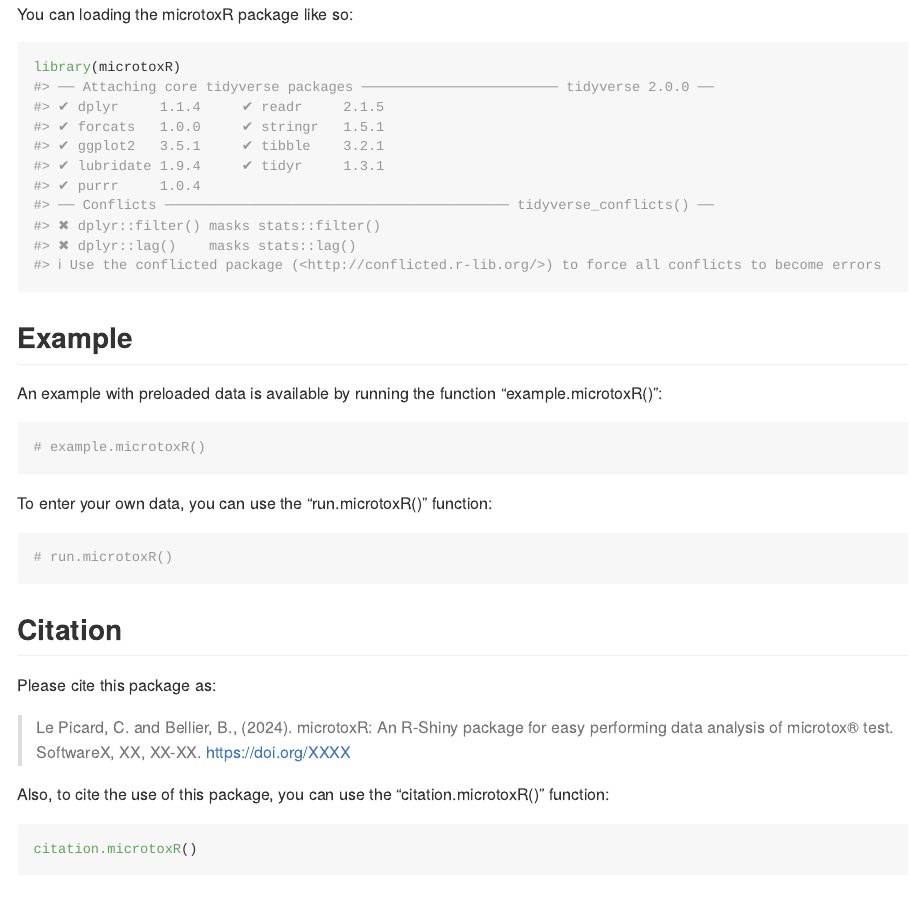
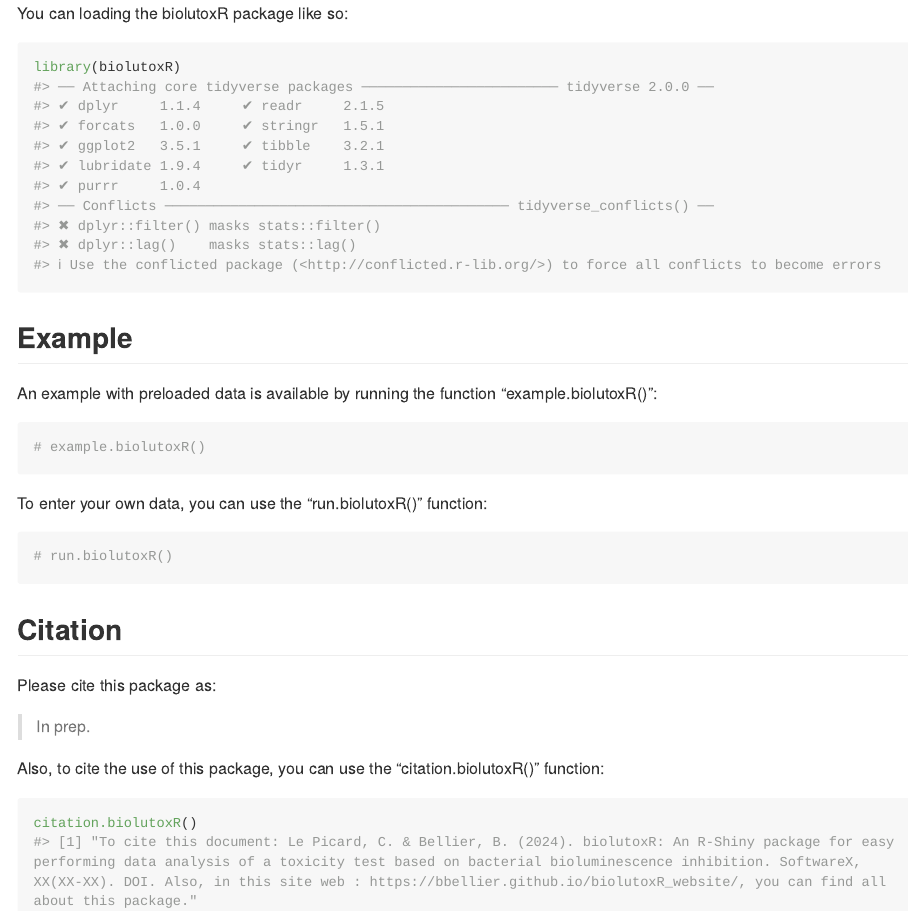
Before and after one commit to bbellier/biolutoxR_package, an R Markdown document (README.Rmd): the page in a window 1100 px wide, from 390 px down before the commit and from 420 px down after it, so that both start at the same text. Rendered offline with R 4.5, knitr and Pandoc, with nearby package versions; some code elsewhere in the file could not run offline; long lines of code are wrapped.

Commit message:
Edit readme (wrong file before)

````diff
--- a/README.Rmd
+++ b/README.Rmd
@@ -30,31 +30,31 @@ pak::pkg_install("bbellier/microtoxR_package")
 ```
 
-You can loading the microtoxR package like so:
+You can loading the biolutoxR package like so:
 
 ```{r loading}
-library(microtoxR)
+library(biolutoxR)
 ```
 
 
 ## Example
 
-An example with preloaded data is available by running the function "example.microtoxR()":
+An example with preloaded data is available by running the function "example.biolutoxR()":
 ```{r example}
-# example.microtoxR()
+# example.biolutoxR()
 ```
 
-To enter your own data, you can use the "run.microtoxR()" function:
+To enter your own data, you can use the "run.biolutoxR()" function:
 ```{r run}
-# run.microtoxR()
+# run.biolutoxR()
 ```
 
 ## Citation
 
 Please cite this package as:
 
-> Le Picard, C. and Bellier, B., (2024). microtoxR: An R-Shiny package for easy performing data analysis of microtox® test. SoftwareX, XX, XX-XX. https://doi.org/XXXX
+> In prep.
 
-Also, to cite the use of this package, you can use the "citation.microtoxR()" function:
+Also, to cite the use of this package, you can use the "citation.biolutoxR()" function:
 ```{r citation}
-citation.microtoxR()
+citation.biolutoxR()
 ```
````
Also changed, not shown: README.Rmd (10 more changed lines).
